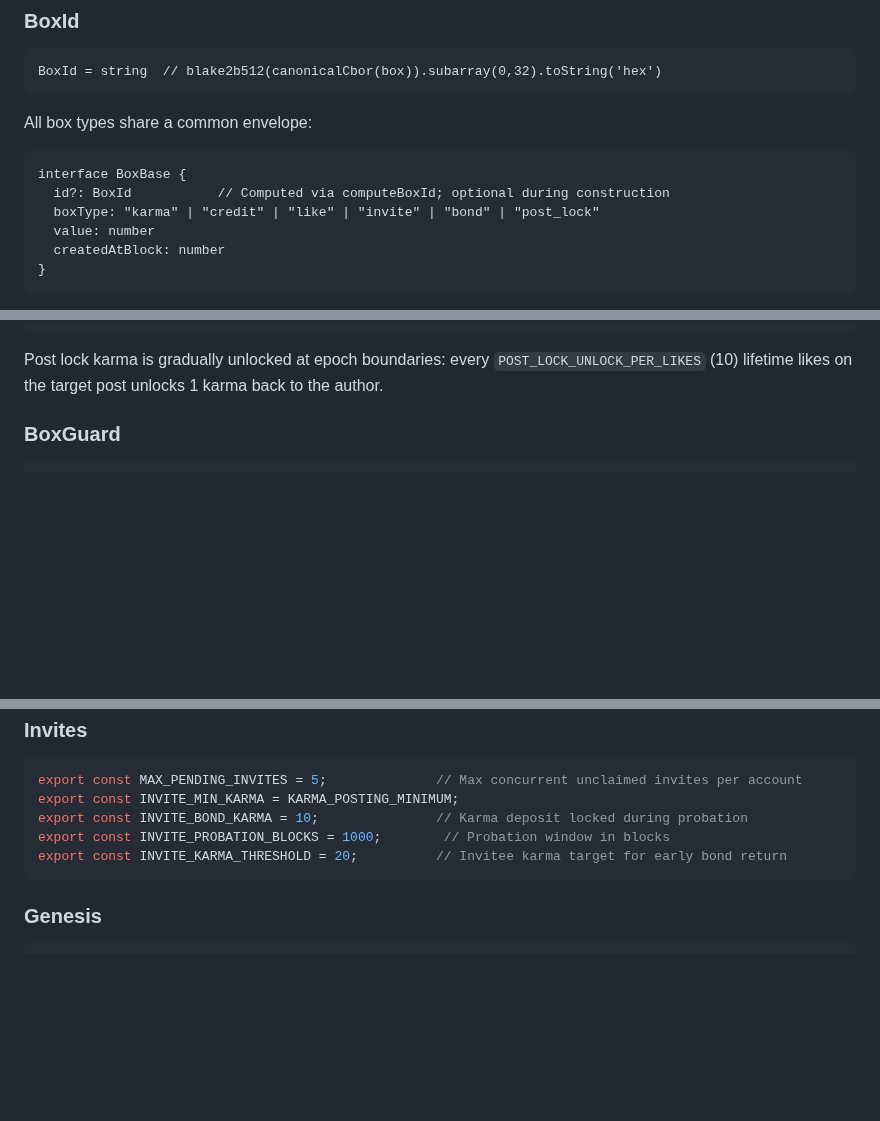
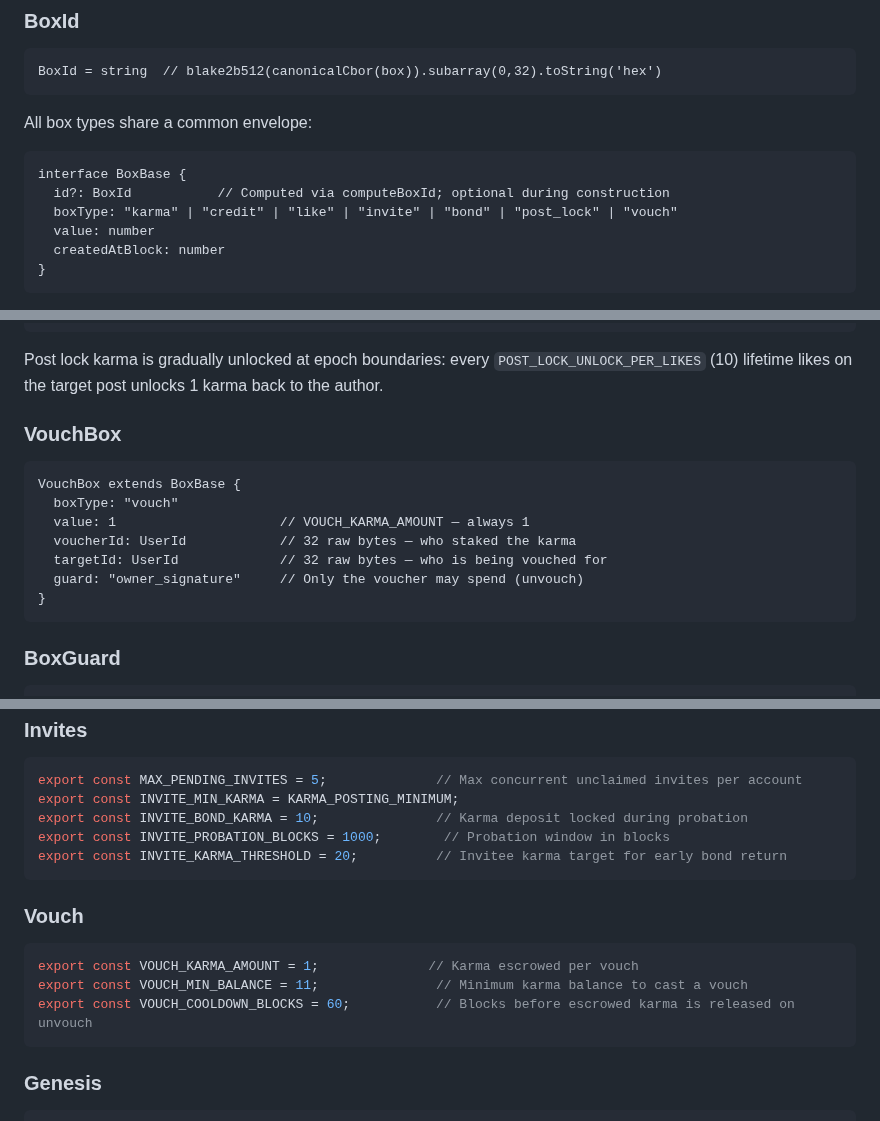
Before and after one commit to mwaddip/dagsocial, a Markdown page: contracts/TYPES_INTERFACE.md, 3 parts joined by grey strips. Drawn GitHub-style; blank space fills up the shorter version.

````diff
--- a/contracts/TYPES_INTERFACE.md
+++ b/contracts/TYPES_INTERFACE.md
@@ -98,7 +98,7 @@ All box types share a common envelope:
 ```
 interface BoxBase {
   id?: BoxId           // Computed via computeBoxId; optional during construction
-  boxType: "karma" | "credit" | "like" | "invite" | "bond" | "post_lock"
+  boxType: "karma" | "credit" | "like" | "invite" | "bond" | "post_lock" | "vouch"
   value: number
   createdAtBlock: number
 }
@@ -200,6 +200,18 @@ PostLockBox extends BoxBase {
 Post lock karma is gradually unlocked at epoch boundaries: every
 `POST_LOCK_UNLOCK_PER_LIKES` (10) lifetime likes on the target post unlocks
 1 karma back to the author.
+
+### VouchBox
+
+```
+VouchBox extends BoxBase {
+  boxType: "vouch"
+  value: 1                     // VOUCH_KARMA_AMOUNT — always 1
+  voucherId: UserId            // 32 raw bytes — who staked the karma
+  targetId: UserId             // 32 raw bytes — who is being vouched for
+  guard: "owner_signature"     // Only the voucher may spend (unvouch)
+}
+```
 
 ### BoxGuard
 
@@ -439,6 +451,14 @@ export const INVITE_PROBATION_BLOCKS = 1000;        // Probation window in block
 export const INVITE_KARMA_THRESHOLD = 20;          // Invitee karma target for early bond return
 ```
 
+### Vouch
+
+```typescript
+export const VOUCH_KARMA_AMOUNT = 1;              // Karma escrowed per vouch
+export const VOUCH_MIN_BALANCE = 11;               // Minimum karma balance to cast a vouch
+export const VOUCH_COOLDOWN_BLOCKS = 60;           // Blocks before escrowed karma is released on unvouch
+```
+
 ### Genesis
 
 ```typescript
````
Also changed, not shown: contracts/ARCHITECTURE.md (+25 -1 lines), contracts/NODE_INTERFACE.md (+18 -0 lines).
